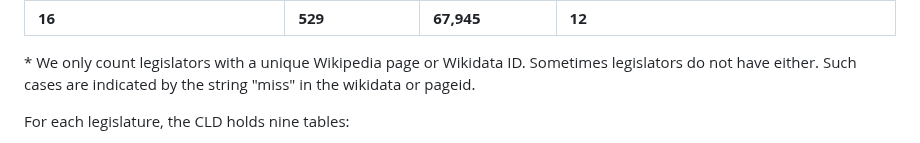
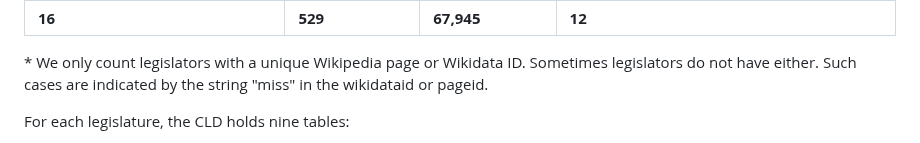
Before and after one commit to saschagobel/legislatoR, a Markdown page: README.md, the part around the change. GitHub-like rendering.

Commit message:
update to 1.1

```diff
--- a/README.md
+++ b/README.md
@@ -30,7 +30,7 @@ The CLD covers the following countries and time periods:
 | United States (House and Senate)     | all 117<br /> (1789-2021)         | 12,593               | [Voteview data](https://voteview.com/data) (Lewis et al. 2019), <br /> [Congressional Bills Project data](http://www.congressionalbills.org/) (Adler/Wilkserson 2018) |
 | **16**                                | **529**                     | **67,945**           | **12** 		       |
 
-\* We only count legislators with a unique Wikipedia page or Wikidata ID. Sometimes legislators do not have either. Such cases are indicated by the string "miss" in the wikidata or pageid.
+\* We only count legislators with a unique Wikipedia page or Wikidata ID. Sometimes legislators do not have either. Such cases are indicated by the string "miss" in the wikidataid or pageid.
 
 For each legislature, the CLD holds nine tables:
 
```
